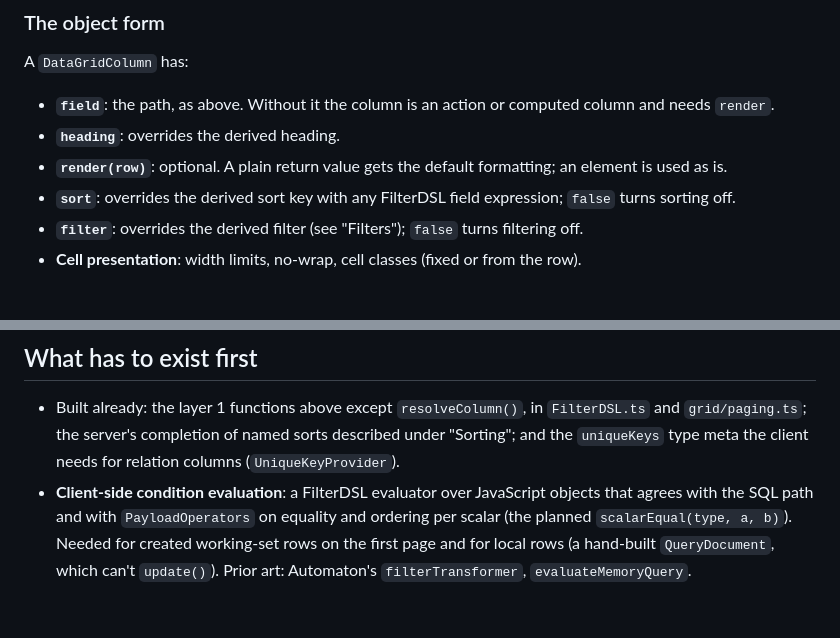
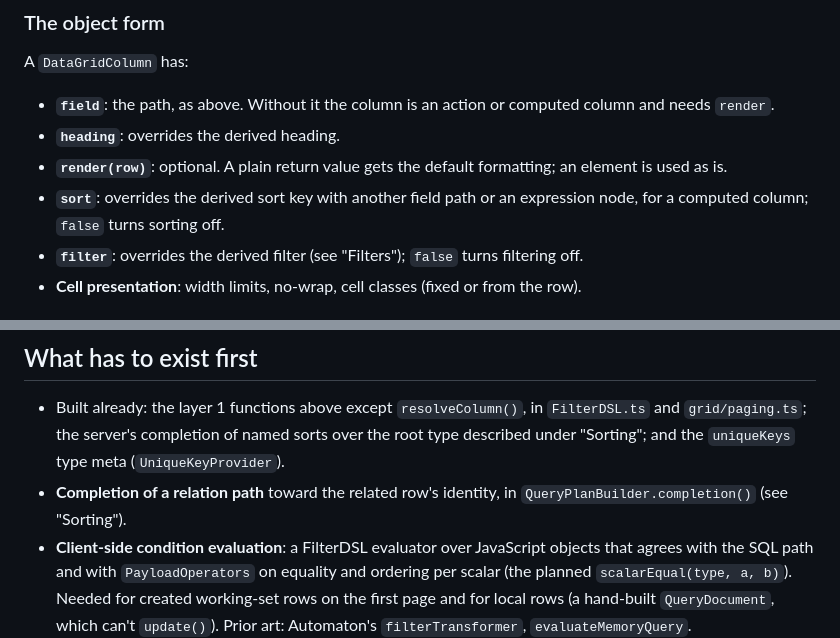
Before and after one commit to qlivedev/qlive-framework, a Markdown page: docs/design/datagrid.md, 2 parts joined by grey strips. Rendered like a GitHub page; blank space fills up the shorter version.

```diff
--- a/docs/design/datagrid.md
+++ b/docs/design/datagrid.md
@@ -246,8 +238,8 @@ A `DataGridColumn` has:
 - **`heading`**: overrides the derived heading.
 - **`render(row)`**: optional. A plain return value gets the default
   formatting; an element is used as is.
-- **`sort`**: overrides the derived sort key with any FilterDSL field
-  expression; `false` turns sorting off.
+- **`sort`**: overrides the derived sort key with another field path or
+  an expression node, for a computed column; `false` turns sorting off.
 - **`filter`**: overrides the derived filter (see "Filters"); `false`
   turns filtering off.
 - **Cell presentation**: width limits, no-wrap, cell classes (fixed or
@@ -500,8 +502,10 @@ avoid. Its API shape is worth borrowing.
 
 - Built already: the layer 1 functions above except `resolveColumn()`,
   in `FilterDSL.ts` and `grid/paging.ts`; the server's completion of
-  named sorts described under "Sorting"; and the `uniqueKeys` type meta
-  the client needs for relation columns (`UniqueKeyProvider`).
+  named sorts over the root type described under "Sorting"; and the
+  `uniqueKeys` type meta (`UniqueKeyProvider`).
+- **Completion of a relation path** toward the related row's identity,
+  in `QueryPlanBuilder.completion()` (see "Sorting").
 - **Client-side condition evaluation**: a FilterDSL evaluator over
   JavaScript objects that agrees with the SQL path and with
   `PayloadOperators` on equality and ordering per scalar (the planned
```
Also changed, not shown: other parts of docs/design/datagrid.md (+27 -25 lines).
